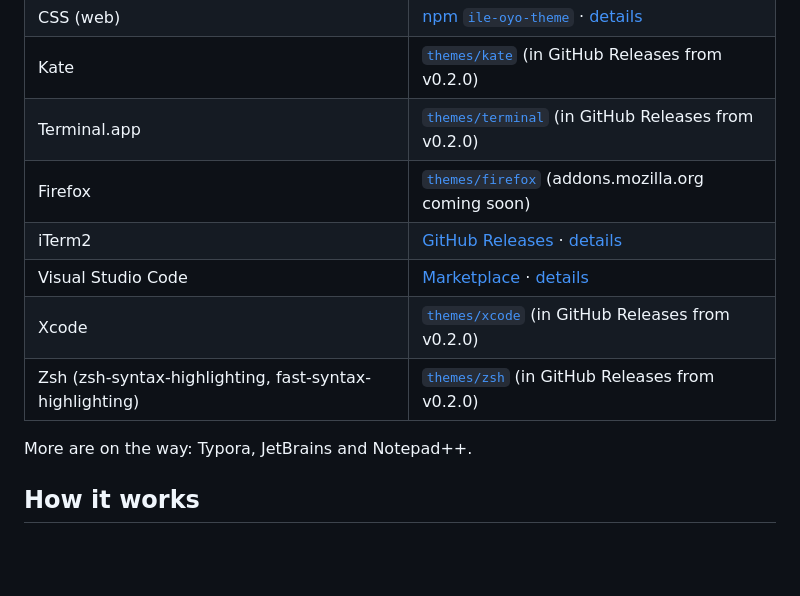
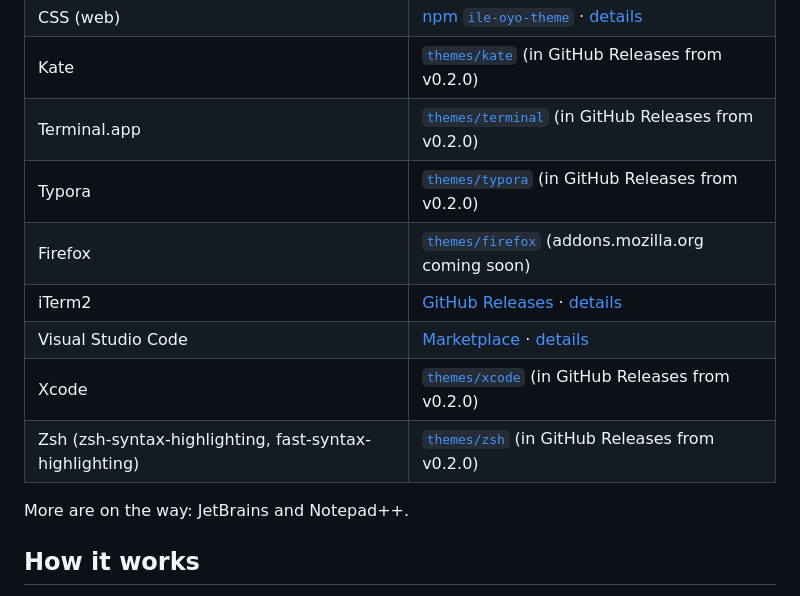
Before and after one commit to ayoolaao/ile-oyo-theme, a Markdown page: README.md, the part around the change. Rendered like a GitHub page; blank space fills up the shorter version.

```diff
--- a/README.md
+++ b/README.md
@@ -29,13 +29,14 @@ The palette started as the Ilé-Ọ̀yọ́ preset on [ayoola.io](https://ayoola
 | CSS (web) | [npm `ile-oyo-theme`](https://www.npmjs.com/package/ile-oyo-theme) · [details](themes/css/) |
 | Kate | [`themes/kate`](themes/kate/) (in GitHub Releases from v0.2.0) |
 | Terminal.app | [`themes/terminal`](themes/terminal/) (in GitHub Releases from v0.2.0) |
+| Typora | [`themes/typora`](themes/typora/) (in GitHub Releases from v0.2.0) |
 | Firefox | [`themes/firefox`](themes/firefox/) (addons.mozilla.org coming soon) |
 | iTerm2 | [GitHub Releases](https://github.com/ayoolaao/ile-oyo-theme/releases) · [details](themes/iterm/) |
 | Visual Studio Code | [Marketplace](https://marketplace.visualstudio.com/items?itemName=jazzykid.ile-oyo-theme) · [details](themes/vscode/) |
 | Xcode | [`themes/xcode`](themes/xcode/) (in GitHub Releases from v0.2.0) |
 | Zsh (zsh-syntax-highlighting, fast-syntax-highlighting) | [`themes/zsh`](themes/zsh/) (in GitHub Releases from v0.2.0) |
 
-More are on the way: Typora, JetBrains and Notepad++.
+More are on the way: JetBrains and Notepad++.
 
 ## How it works
 
```
Also changed, not shown: CHANGELOG.md (+2 -0 lines), docs/architecture.md (+25 -5 lines), themes/typora/README.md (added, +44 -0 lines), assets/screenshots/typora-ale.png (added), assets/screenshots/typora-osan.png (added), 11 other files.
